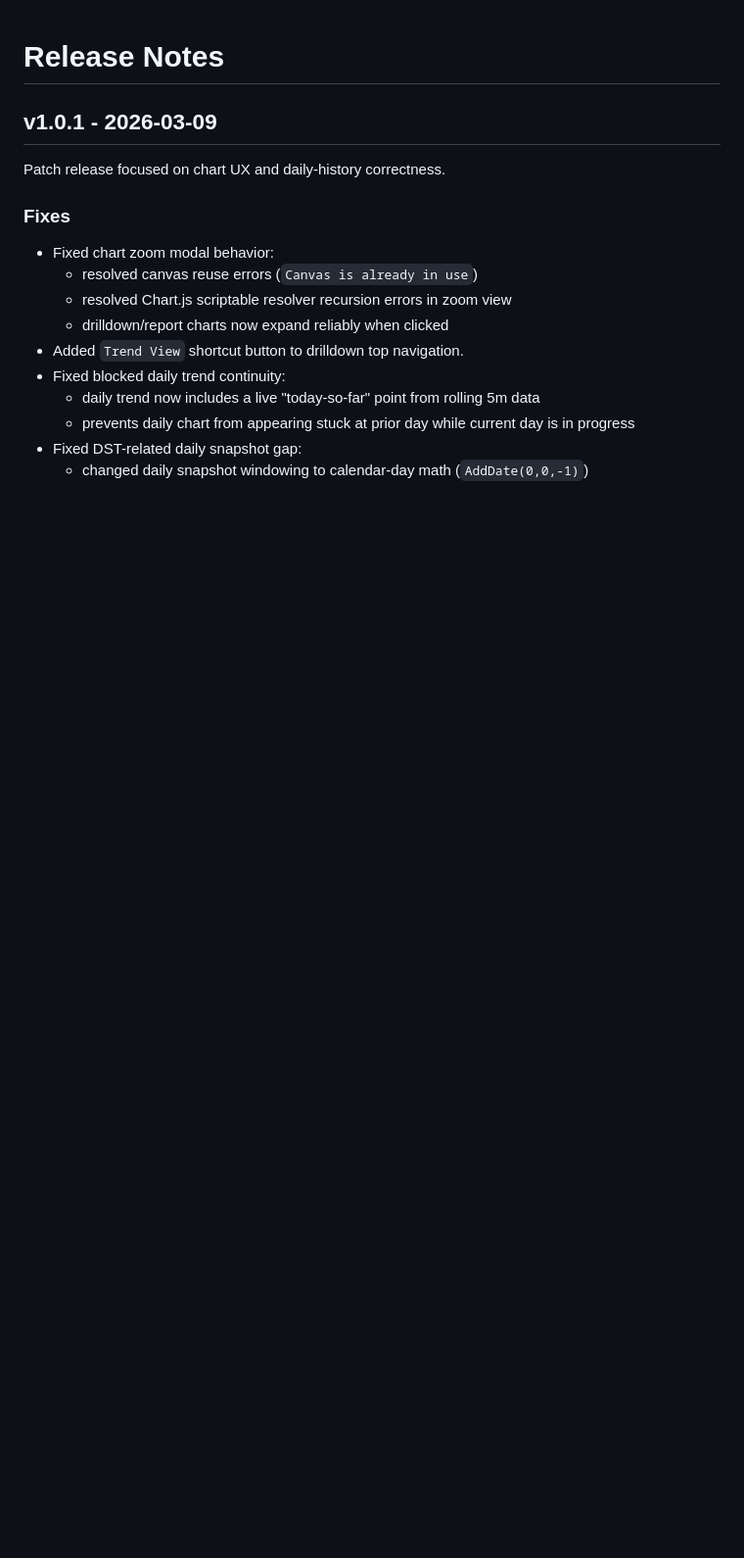
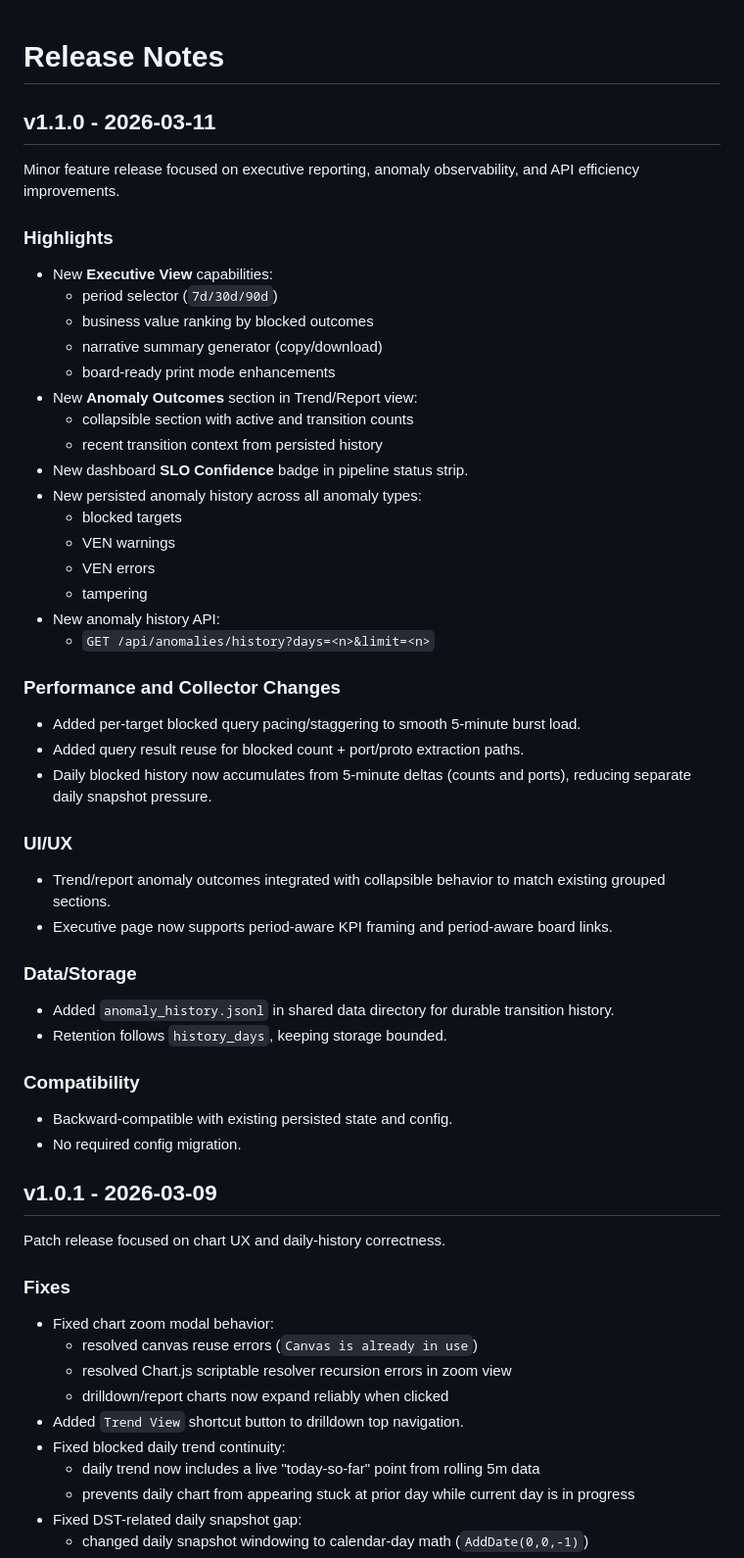
Before and after one commit to ModularDevLabs/IllumioMonitoringDashboard, a Markdown page: RELEASE_NOTES.md, the part around the change. Shown at 98% size. Rendered like a GitHub page; blank space fills up the shorter version.

Commit message:
Update documentation and add v1.1.0 release notes

```diff
--- a/RELEASE_NOTES.md
+++ b/RELEASE_NOTES.md
@@ -1,4 +1,43 @@
 # Release Notes
+
+## v1.1.0 - 2026-03-11
+
+Minor feature release focused on executive reporting, anomaly observability, and API efficiency improvements.
+
+### Highlights
+- New **Executive View** capabilities:
+  - period selector (`7d/30d/90d`)
+  - business value ranking by blocked outcomes
+  - narrative summary generator (copy/download)
+  - board-ready print mode enhancements
+- New **Anomaly Outcomes** section in Trend/Report view:
+  - collapsible section with active and transition counts
+  - recent transition context from persisted history
+- New dashboard **SLO Confidence** badge in pipeline status strip.
+- New persisted anomaly history across all anomaly types:
+  - blocked targets
+  - VEN warnings
+  - VEN errors
+  - tampering
+- New anomaly history API:
+  - `GET /api/anomalies/history?days=<n>&limit=<n>`
+
+### Performance and Collector Changes
+- Added per-target blocked query pacing/staggering to smooth 5-minute burst load.
+- Added query result reuse for blocked count + port/proto extraction paths.
+- Daily blocked history now accumulates from 5-minute deltas (counts and ports), reducing separate daily snapshot pressure.
+
+### UI/UX
+- Trend/report anomaly outcomes integrated with collapsible behavior to match existing grouped sections.
+- Executive page now supports period-aware KPI framing and period-aware board links.
+
+### Data/Storage
+- Added `anomaly_history.jsonl` in shared data directory for durable transition history.
+- Retention follows `history_days`, keeping storage bounded.
+
+### Compatibility
+- Backward-compatible with existing persisted state and config.
+- No required config migration.
 
 ## v1.0.1 - 2026-03-09
 
```
Also changed, not shown: DESIGN.md (+16 -4 lines), README.md (+3 -1 lines).
